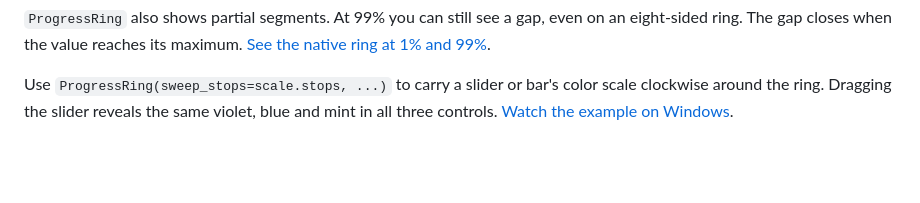
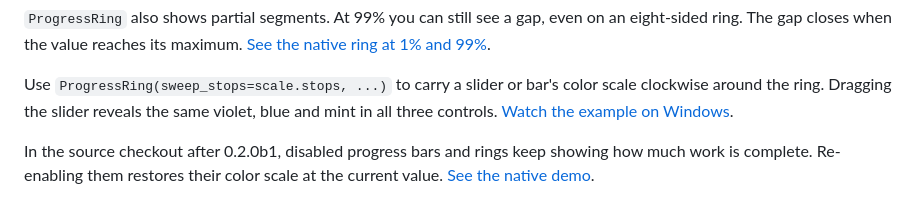
Before and after one commit to Swir/Swirui, a Markdown page: README.md, the part around the change. Rendered like a GitHub page; blank space fills up the shorter version.

Commit message:
Keep progress values visible in the disabled palette

```diff
--- a/README.md
+++ b/README.md
@@ -111,6 +111,10 @@ Use `ProgressRing(sweep_stops=scale.stops, ...)` to carry a slider or bar's
 color scale clockwise around the ring. Dragging the slider reveals the same
 violet, blue and mint in all three controls.
 [Watch the example on Windows](https://github.com/Swir/Swirui/blob/v0.2.0b1/docs/development-0.2.md#share-a-color-scale-with-a-progress-ring).
+
+In the source checkout after 0.2.0b1, disabled progress bars and rings keep
+showing how much work is complete. Re-enabling them restores their color
+scale at the current value. [See the native demo](docs/development-0.2.md#keep-progress-visible-when-an-indicator-is-disabled).
 
 ![SwirUI Studio in dark appearance, captured without a cursor](https://raw.githubusercontent.com/Swir/Swirui/v0.2.0b1/docs/screenshots/studio-dark.png)
 
```
Also changed, not shown: docs/development-0.2.md (+14 -0 lines), docs/screenshots/disabled-progress.png (added), 5 other files.
